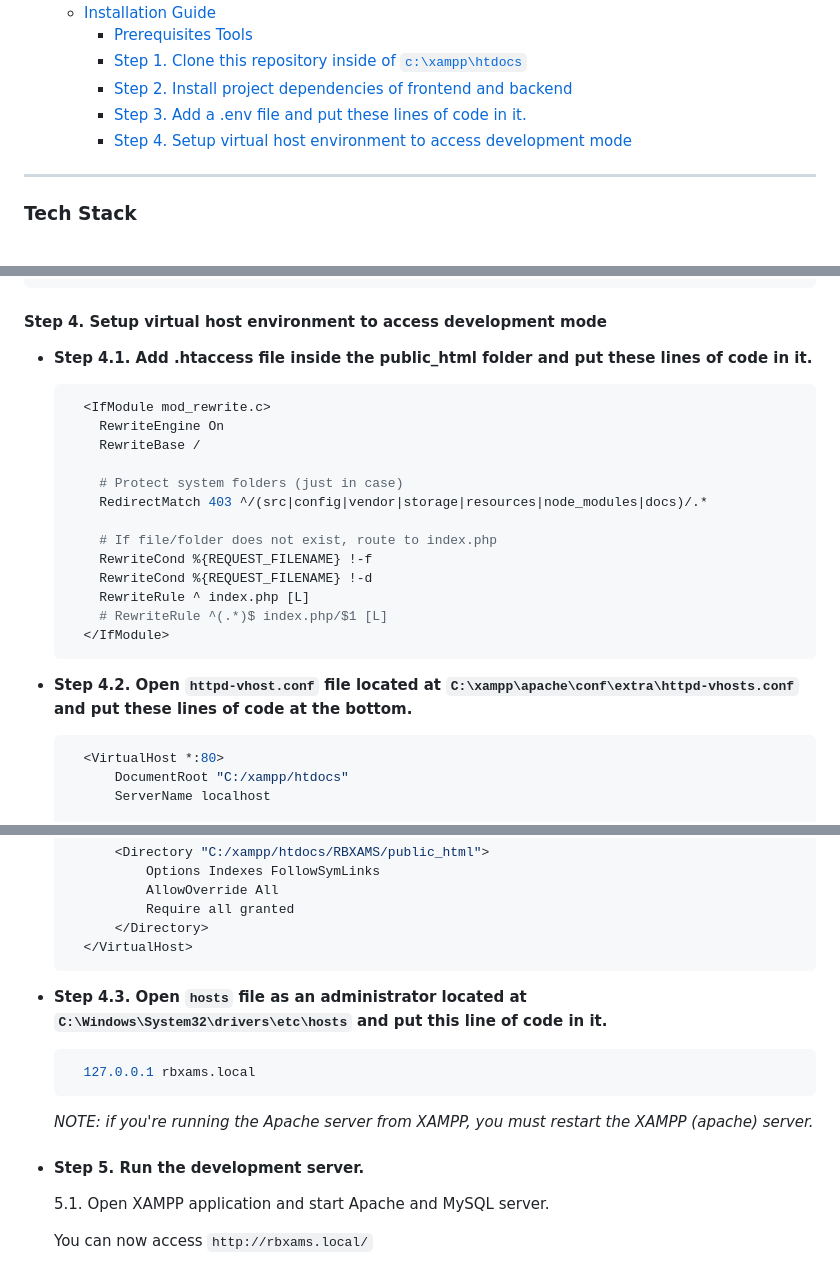
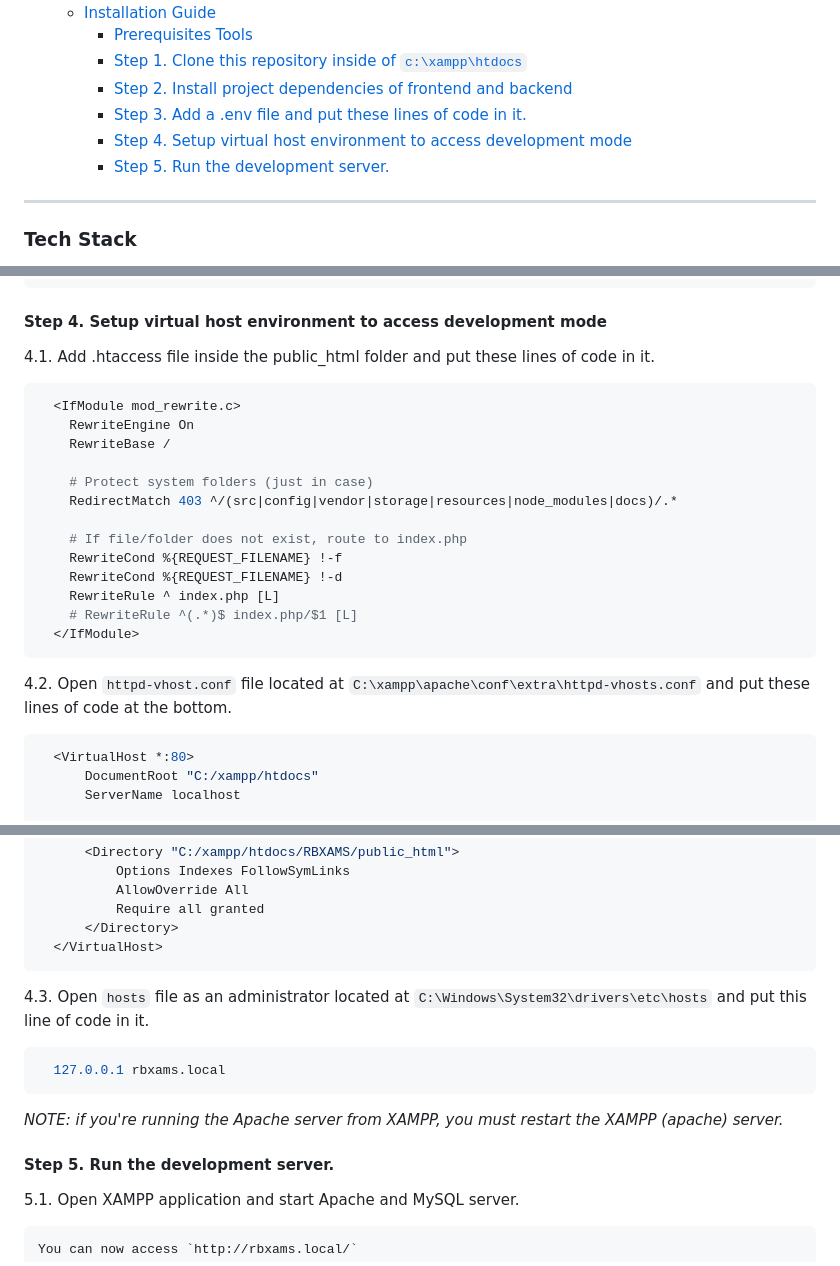
Before and after one commit to 99lash/RBXAMS, a Markdown page: README.md, 3 parts joined by grey strips. Rendered like a GitHub page.

Commit message:
chore: clean up tags

````diff
--- a/README.md
+++ b/README.md
@@ -15,6 +15,7 @@ The Asset Monitoring System is a specialized tool designed to track revenue and
       - [Step 2. Install project dependencies of frontend and backend](#step-2-install-project-dependencies-of-frontend-and-backend)
       - [Step 3. Add a .env file and put these lines of code in it.](#step-3-add-a-env-file-and-put-these-lines-of-code-in-it)
       - [Step 4. Setup virtual host environment to access development mode](#step-4-setup-virtual-host-environment-to-access-development-mode)
+      - [Step 5. Run the development server.](#step-5-run-the-development-server)
 
 ---
 
@@ -126,7 +127,7 @@ DB_PASSWORD=''
 ```
 
 #### Step 4. Setup virtual host environment to access development mode
-- **Step 4.1. Add .htaccess file inside the public_html folder and put these lines of code in it.**
+  4.1. Add .htaccess file inside the public_html folder and put these lines of code in it.
 
   ```bash
     <IfModule mod_rewrite.c>
@@ -143,7 +144,7 @@ DB_PASSWORD=''
       # RewriteRule ^(.*)$ index.php/$1 [L]
     </IfModule>
   ```
-- **Step 4.2. Open `httpd-vhost.conf` file located at `C:\xampp\apache\conf\extra\httpd-vhosts.conf` and put these lines of code at the bottom.**
+  4.2. Open `httpd-vhost.conf` file located at `C:\xampp\apache\conf\extra\httpd-vhosts.conf` and put these lines of code at the bottom.
 
   ```bash
     <VirtualHost *:80>
@@ -168,13 +169,14 @@ DB_PASSWORD=''
         </Directory>
     </VirtualHost>
   ```
-- **Step 4.3. Open `hosts` file as an administrator located at `C:\Windows\System32\drivers\etc\hosts` and put this line of code in it.**
+  4.3. Open `hosts` file as an administrator located at `C:\Windows\System32\drivers\etc\hosts` and put this line of code in it.
   ```bash
     127.0.0.1 rbxams.local
   ```
   *NOTE: if you're running the Apache server from XAMPP, you must restart the XAMPP (apache) server.*
 
-- #### Step 5. Run the development server.
+#### Step 5. Run the development server.
+
   5.1. Open XAMPP application and start Apache and MySQL server.
 
     You can now access `http://rbxams.local/`
````
